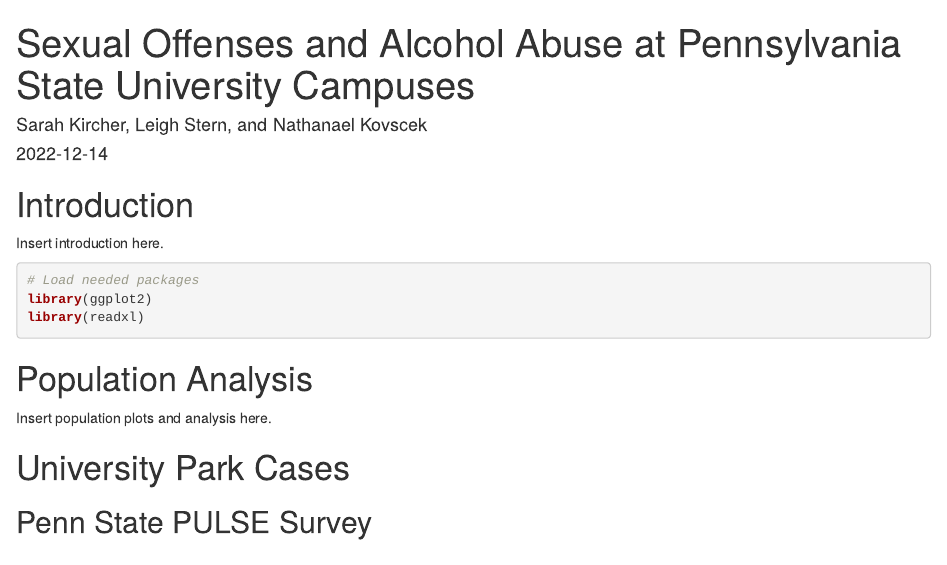
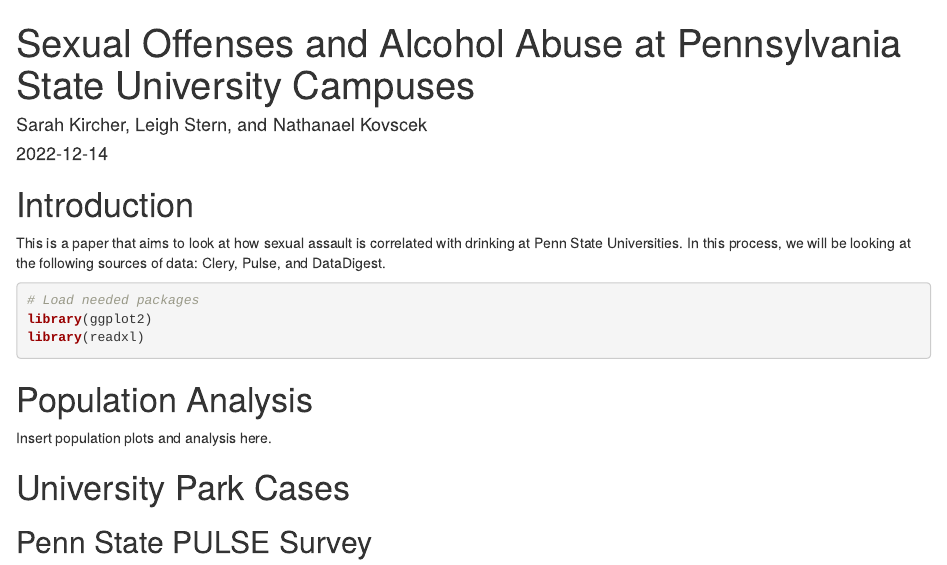
Before and after one commit to Stat184-Hatfield-Fall2022/FP_Sarah_Leigh_Nathanael, an R Markdown document (FP_Sarah_Leigh_Nathanael.Rmd): the page in a window 1100 px wide, from its top. Rendered offline with R 4.5, knitr and Pandoc, with nearby package versions; some code elsewhere in the file could not run offline.

Commit message:
Testing GitHub Features
This is a trial commit to my branch, nates-edits.

````diff
--- a/FP_Sarah_Leigh_Nathanael.Rmd
+++ b/FP_Sarah_Leigh_Nathanael.Rmd
@@ -6,7 +6,8 @@
 ---
 
 # Introduction
-Insert introduction here.
+
+This is a paper that aims to look at how sexual assault is correlated with drinking at Penn State Universities. In this process, we will be looking at the following sources of data: Clery, Pulse, and DataDigest.
 
 ```{r setUp}
 # Load needed packages
````
Also changed, not shown: FP_Sarah_Leigh_Nathanael.nb.html (added).
